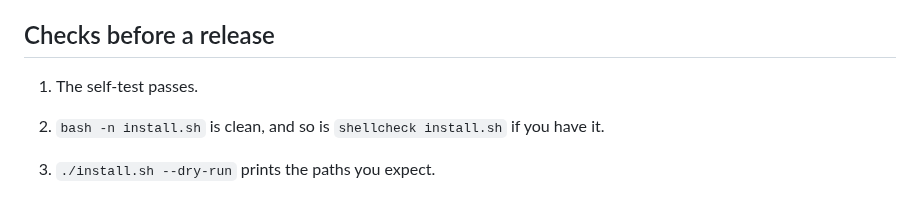
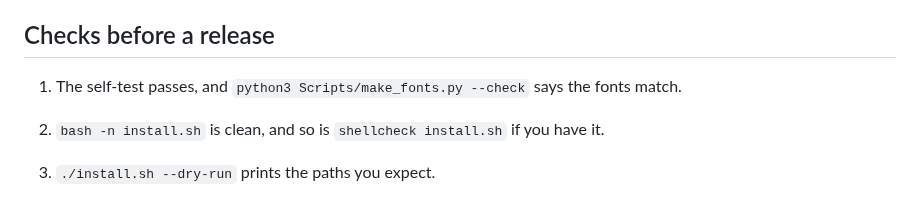
Before and after one commit to Adi-debug-source/bytemeter, a Markdown page: MAINTENANCE.md, the part around one of its changes. Rendered like a GitHub page.

```diff
--- a/MAINTENANCE.md
+++ b/MAINTENANCE.md
@@ -105,7 +130,8 @@ to the Bin. It never touches the data or the log.
 
 ## Checks before a release
 
-1. The self-test passes.
+1. The self-test passes, and `python3 Scripts/make_fonts.py --check` says the
+   fonts match.
 2. `bash -n install.sh` is clean, and so is `shellcheck install.sh` if you have
    it.
 3. `./install.sh --dry-run` prints the paths you expect.
```
Also changed, not shown: other parts of MAINTENANCE.md (+34 -10 lines), CHANGELOG.md (+3 -2 lines), README.md (+3 -1 lines), Resources/Fonts/README.md (added, +51 -0 lines), docs/dashboard.png, docs/heatmap.png, docs/thirty-days.png, 13 other files.
